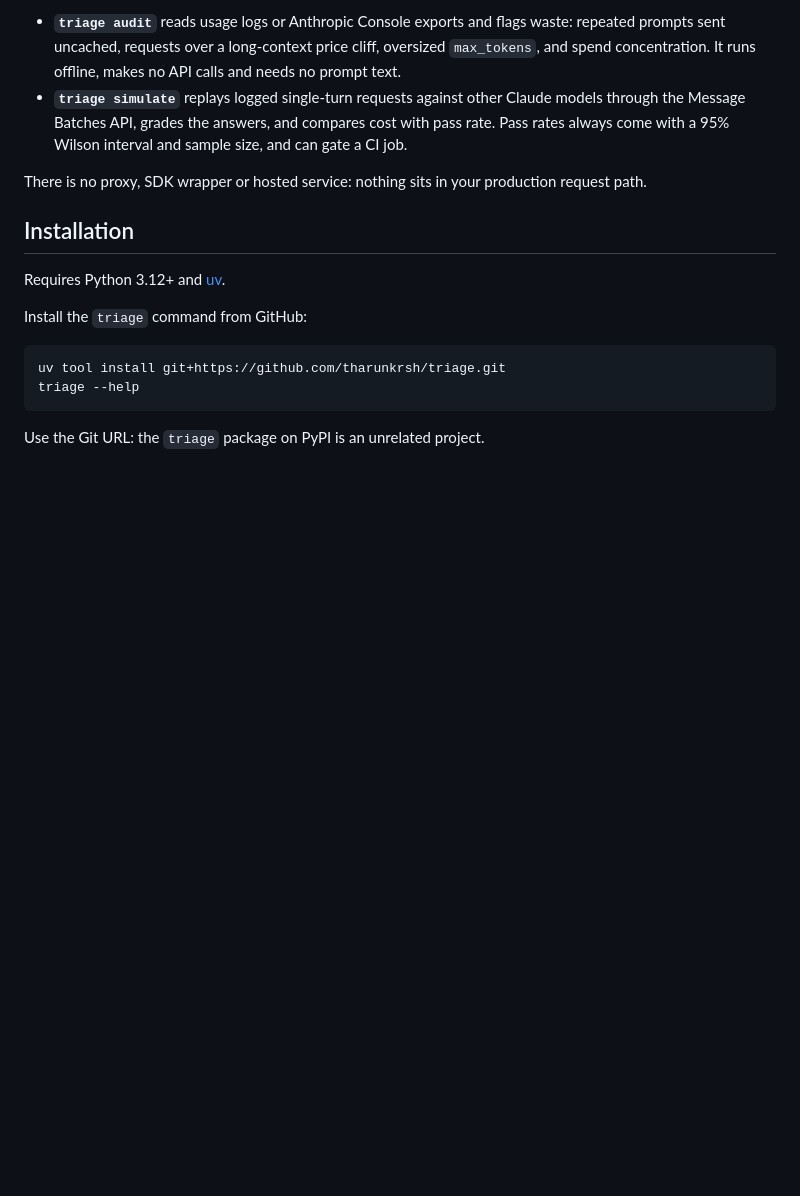
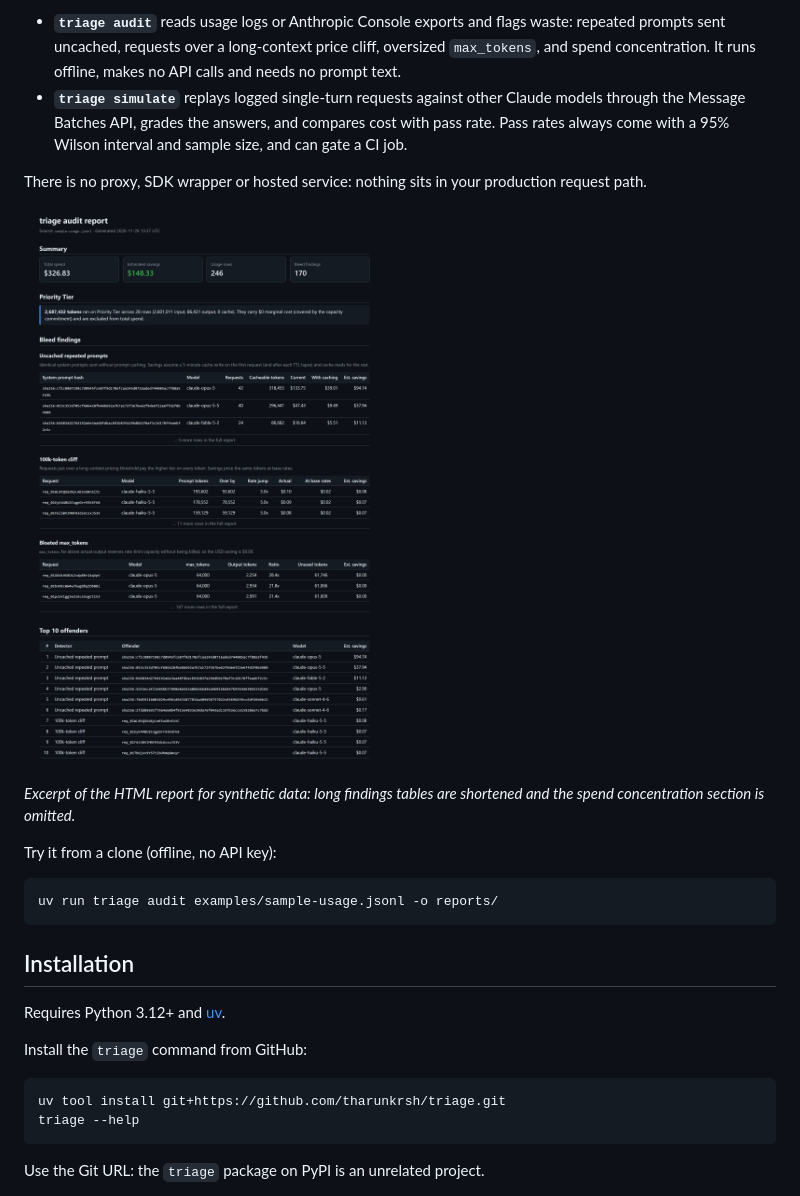
Before and after one commit to tharunkrsh/triage, a Markdown page: README.md, the part around the change. GitHub-like rendering; pictures changed too: docs/audit-report.png (added); blank space fills up the shorter version.

Commit message:
docs: add sample usage log and audit report screenshot
Add a synthetic 246-row usage log, embed an excerpt of its HTML audit
report in the README and show a try-it command.

Co-Authored-By: Claude Sonnet 5.5 <noreply@anthropic.com>

````diff
--- a/README.md
+++ b/README.md
@@ -11,6 +11,17 @@ using the logs you already have.
   always come with a 95% Wilson interval and sample size, and can gate a CI job.
 
 There is no proxy, SDK wrapper or hosted service: nothing sits in your production request path.
+
+![triage audit HTML report](docs/audit-report.png)
+
+*Excerpt of the HTML report for synthetic data: long findings tables are shortened and the
+spend concentration section is omitted.*
+
+Try it from a clone (offline, no API key):
+
+```bash
+uv run triage audit examples/sample-usage.jsonl -o reports/
+```
 
 ## Installation
 
````
Also changed, not shown: 1 other file.
